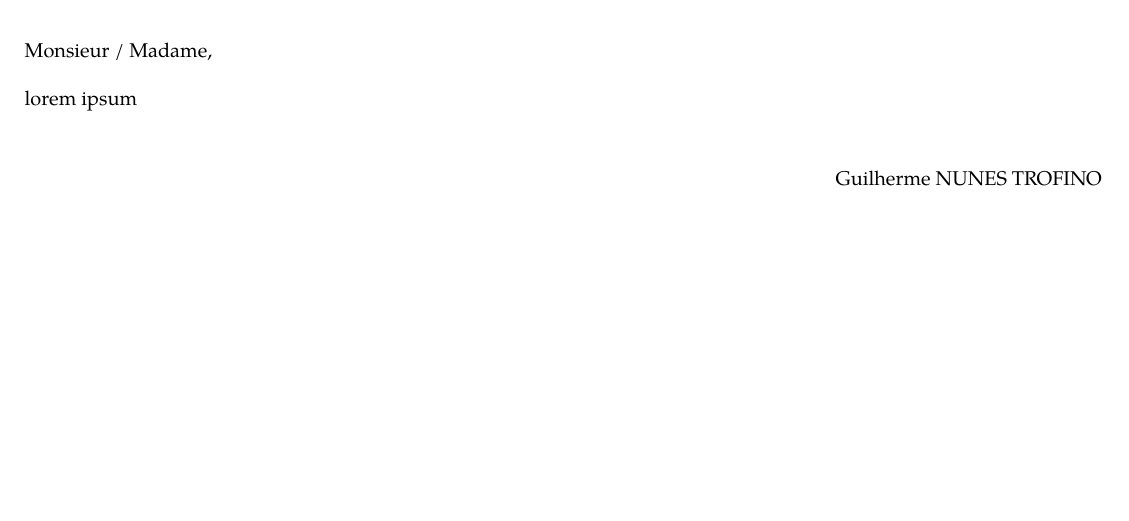
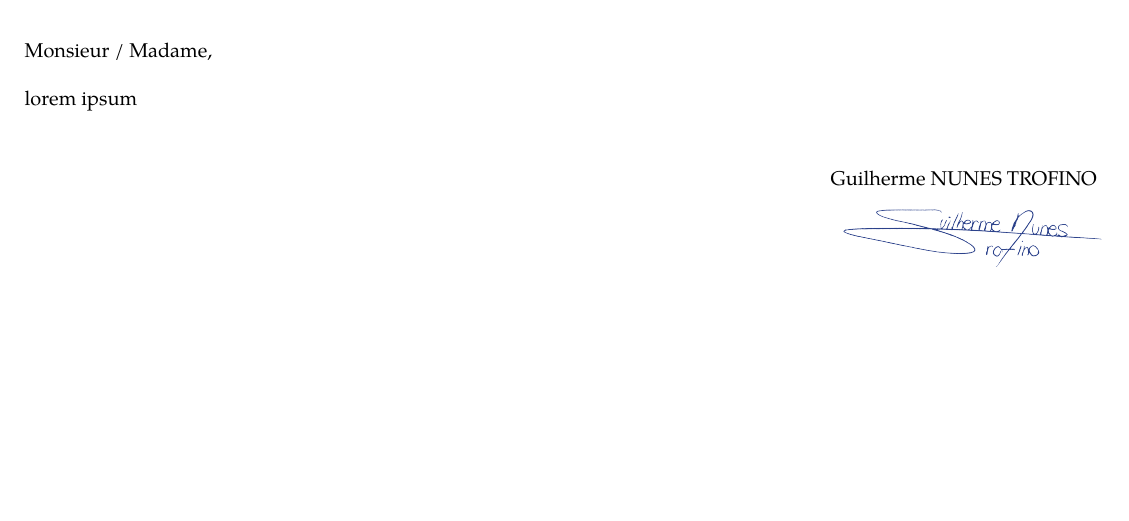
Before and after one commit to tr0fin0/letter_model, a LaTeX document (letter.tex, which reads package/tpack_letter.sty): part of the page, cut so that both start at the same text. Compiled offline with pdfLaTeX.

Commit message:
✨ add sign off command

```diff
--- a/letter.tex
+++ b/letter.tex
@@ -13,11 +13,6 @@
 \noindent Monsieur / Madame,\\
 
 \noindent lorem ipsum
-\vspace{10mm}
 
-\hfill Guilherme NUNES TROFINO
-
-\vfill
-{\color{\cvcolor}\titlerule[0.5mm]}
-
+\signoff
 \end{document}
--- a/package/tpack_letter.sty
+++ b/package/tpack_letter.sty
@@ -27,6 +27,7 @@
 \usepackage[english, french, portuguese]{babel}
 \usepackage{iflang}
 \usepackage{graphicx}
+\usepackage[export]{adjustbox}
 \usepackage{hyperref}
 
 \usepackage[dvipsnames]{xcolor}
@@ -119,3 +120,15 @@
     \includegraphics[width=\imagescale\baselineskip, height=\imagescale\baselineskip]{package/icons/phone-240.png} +33 07 49 18 55 00\\
     \includegraphics[width=\imagescale\baselineskip, height=\imagescale\baselineskip]{package/icons/email-240.png} \href{mailto:guitrofino@gmail.com}{guitrofino@gmail.com}\\
 }
+
+\newcommand{\signoff}{
+    \vspace{10mm}
+
+    \hfill Guilherme NUNES TROFINO
+    \begin{figure}[h]
+        \includegraphics[height=10mm, right]{package/images/signature.png}
+    \end{figure}
+
+    \vfill
+    {\color{\cvcolor}\titlerule[0.5mm]}
+}
```
Also changed, not shown: package/images/signature.png (added).
